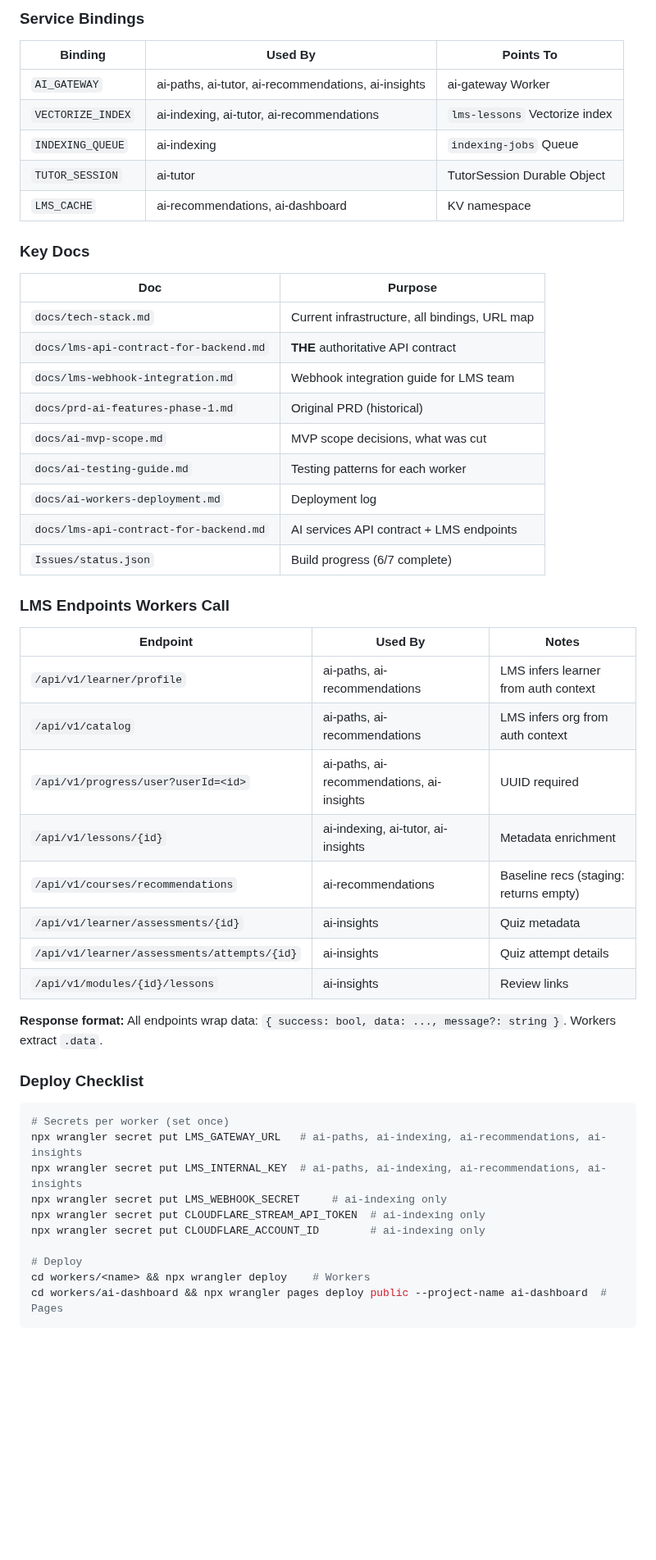
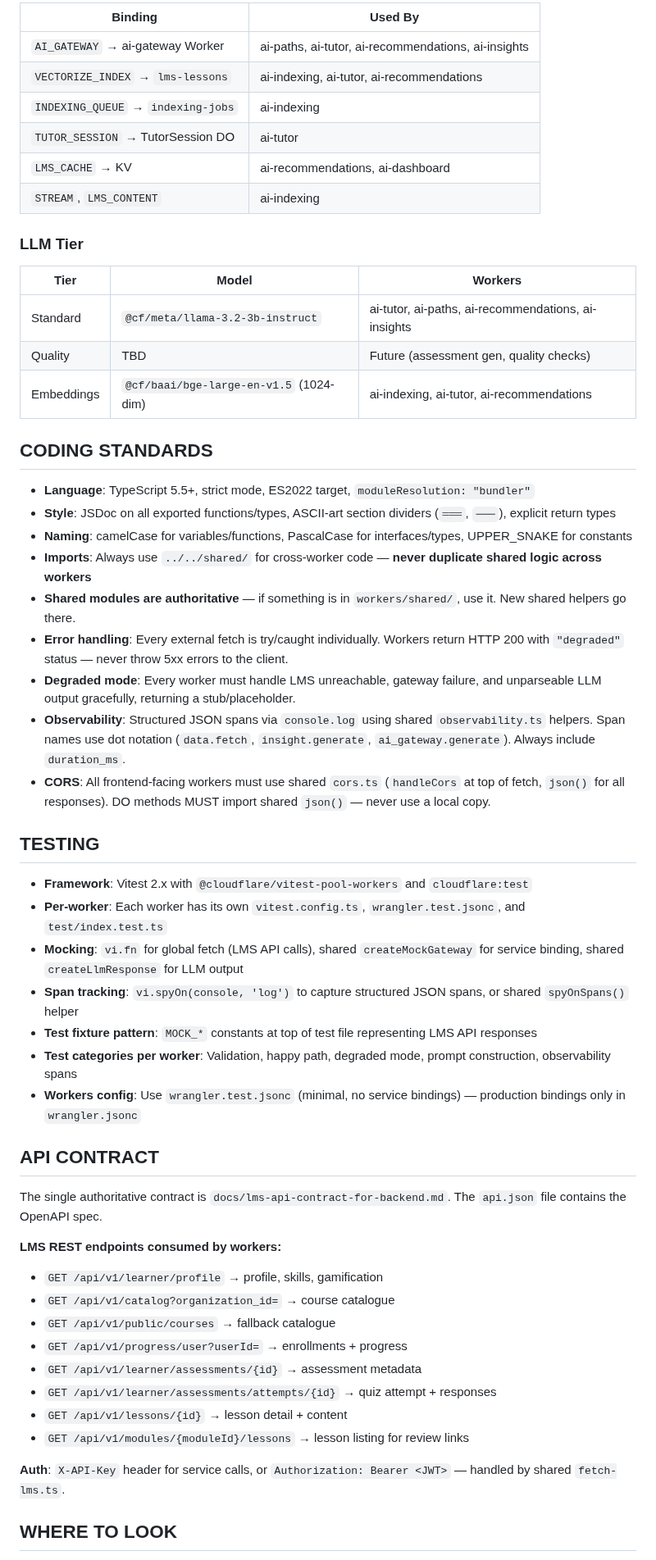
Before and after one commit to abiolaks/ai_features_for_lms, a Markdown page: AGENTS.md, the part around one of its changes. Shown at 82% size. Drawn GitHub-style; blank space fills up the shorter version.

Commit message:
docs: add AGENTS.md — project knowledge base + communication style

````diff
--- a/AGENTS.md
+++ b/AGENTS.md
@@ -76,54 +91,58 @@ Full context and implementation plan is in `Issues/`:
 
-### Service Bindings
+| Binding | Used By |
+|---------|---------|
+| `AI_GATEWAY` → ai-gateway Worker | ai-paths, ai-tutor, ai-recommendations, ai-insights |
+| `VECTORIZE_INDEX` → `lms-lessons` | ai-indexing, ai-tutor, ai-recommendations |
+| `INDEXING_QUEUE` → `indexing-jobs` | ai-indexing |
+| `TUTOR_SESSION` → TutorSession DO | ai-tutor |
+| `LMS_CACHE` → KV | ai-recommendations, ai-dashboard |
+| `STREAM`, `LMS_CONTENT` | ai-indexing |
 
-| Binding | Used By | Points To |
-|---------|---------|-----------|
-| `AI_GATEWAY` | ai-paths, ai-tutor, ai-recommendations, ai-insights | ai-gateway Worker |
-| `VECTORIZE_INDEX` | ai-indexing, ai-tutor, ai-recommendations | `lms-lessons` Vectorize index |
-| `INDEXING_QUEUE` | ai-indexing | `indexing-jobs` Queue |
-| `TUTOR_SESSION` | ai-tutor | TutorSession Durable Object |
-| `LMS_CACHE` | ai-recommendations, ai-dashboard | KV namespace |
+### LLM Tier
 
-### Key Docs
+| Tier | Model | Workers |
+|------|-------|---------|
+| Standard | `@cf/meta/llama-3.2-3b-instruct` | ai-tutor, ai-paths, ai-recommendations, ai-insights |
+| Quality | TBD | Future (assessment gen, quality checks) |
+| Embeddings | `@cf/baai/bge-large-en-v1.5` (1024-dim) | ai-indexing, ai-tutor, ai-recommendations |
 
-| Doc | Purpose |
-|-----|---------|
-| `docs/tech-stack.md` | Current infrastructure, all bindings, URL map |
-| `docs/lms-api-contract-for-backend.md` | **THE** authoritative API contract |
-| `docs/lms-webhook-integration.md` | Webhook integration guide for LMS team |
-| `docs/prd-ai-features-phase-1.md` | Original PRD (historical) |
-| `docs/ai-mvp-scope.md` | MVP scope decisions, what was cut |
-| `docs/ai-testing-guide.md` | Testing patterns for each worker |
-| `docs/ai-workers-deployment.md` | Deployment log |
-| `docs/lms-api-contract-for-backend.md` | AI services API contract + LMS endpoints |
-| `Issues/status.json` | Build progress (6/7 complete) |
+## CODING STANDARDS
 
-### LMS Endpoints Workers Call
+- **Language**: TypeScript 5.5+, strict mode, ES2022 target, `moduleResolution: "bundler"`
+- **Style**: JSDoc on all exported functions/types, ASCII-art section dividers (`═══`, `───`), explicit return types
+- **Naming**: camelCase for variables/functions, PascalCase for interfaces/types, UPPER_SNAKE for constants
+- **Imports**: Always use `../../shared/` for cross-worker code — **never duplicate shared logic across workers**
+- **Shared modules are authoritative** — if something is in `workers/shared/`, use it. New shared helpers go there.
+- **Error handling**: Every external fetch is try/caught individually. Workers return HTTP 200 with `"degraded"` status — never throw 5xx errors to the client.
+- **Degraded mode**: Every worker must handle LMS unreachable, gateway failure, and unparseable LLM output gracefully, returning a stub/placeholder.
+- **Observability**: Structured JSON spans via `console.log` using shared `observability.ts` helpers. Span names use dot notation (`data.fetch`, `insight.generate`, `ai_gateway.generate`). Always include `duration_ms`.
+- **CORS**: All frontend-facing workers must use shared `cors.ts` (`handleCors` at top of fetch, `json()` for all responses). DO methods MUST import shared `json()` — never use a local copy.
 
-| Endpoint | Used By | Notes |
-|----------|---------|-------|
-| `/api/v1/learner/profile` | ai-paths, ai-recommendations | LMS infers learner from auth context |
-| `/api/v1/catalog` | ai-paths, ai-recommendations | LMS infers org from auth context |
-| `/api/v1/progress/user?userId=<id>` | ai-paths, ai-recommendations, ai-insights | UUID required |
-| `/api/v1/lessons/{id}` | ai-indexing, ai-tutor, ai-insights | Metadata enrichment |
-| `/api/v1/courses/recommendations` | ai-recommendations | Baseline recs (staging: returns empty) |
-| `/api/v1/learner/assessments/{id}` | ai-insights | Quiz metadata |
-| `/api/v1/learner/assessments/attempts/{id}` | ai-insights | Quiz attempt details |
-| `/api/v1/modules/{id}/lessons` | ai-insights | Review links |
+## TESTING
 
-**Response format:** All endpoints wrap data: `{ success: bool, data: ..., message?: string }`. Workers extract `.data`.
+- **Framework**: Vitest 2.x with `@cloudflare/vitest-pool-workers` and `cloudflare:test`
+- **Per-worker**: Each worker has its own `vitest.config.ts`, `wrangler.test.jsonc`, and `test/index.test.ts`
+- **Mocking**: `vi.fn` for global fetch (LMS API calls), shared `createMockGateway` for service binding, shared `createLlmResponse` for LLM output
+- **Span tracking**: `vi.spyOn(console, 'log')` to capture structured JSON spans, or shared `spyOnSpans()` helper
+- **Test fixture pattern**: `MOCK_*` constants at top of test file representing LMS API responses
+- **Test categories per worker**: Validation, happy path, degraded mode, prompt construction, observability spans
+- **Workers config**: Use `wrangler.test.jsonc` (minimal, no service bindings) — production bindings only in `wrangler.jsonc`
 
-### Deploy Checklist
+## API CONTRACT
 
-```bash
-# Secrets per worker (set once)
-npx wrangler secret put LMS_GATEWAY_URL   # ai-paths, ai-indexing, ai-recommendations, ai-insights
-npx wrangler secret put LMS_INTERNAL_KEY  # ai-paths, ai-indexing, ai-recommendations, ai-insights
-npx wrangler secret put LMS_WEBHOOK_SECRET     # ai-indexing only
-npx wrangler secret put CLOUDFLARE_STREAM_API_TOKEN  # ai-indexing only
-npx wrangler secret put CLOUDFLARE_ACCOUNT_ID        # ai-indexing only
+The single authoritative contract is `docs/lms-api-contract-for-backend.md`. The `api.json` file contains the OpenAPI spec.
 
-# Deploy
-cd workers/<name> && npx wrangler deploy    # Workers
-cd workers/ai-dashboard && npx wrangler pages deploy public --project-name ai-dashboard  # Pages
-```
+**LMS REST endpoints consumed by workers:**
+- `GET /api/v1/learner/profile` → profile, skills, gamification
+- `GET /api/v1/catalog?organization_id=` → course catalogue
+- `GET /api/v1/public/courses` → fallback catalogue
+- `GET /api/v1/progress/user?userId=` → enrollments + progress
+- `GET /api/v1/learner/assessments/{id}` → assessment metadata
+- `GET /api/v1/learner/assessments/attempts/{id}` → quiz attempt + responses
+- `GET /api/v1/lessons/{id}` → lesson detail + content
+- `GET /api/v1/modules/{moduleId}/lessons` → lesson listing for review links
+
+**Auth**: `X-API-Key` header for service calls, or `Authorization: Bearer <JWT>` — handled by shared `fetch-lms.ts`.
+
+## WHERE TO LOOK
+
````
Also changed, not shown: other parts of AGENTS.md (+95 -59 lines).
